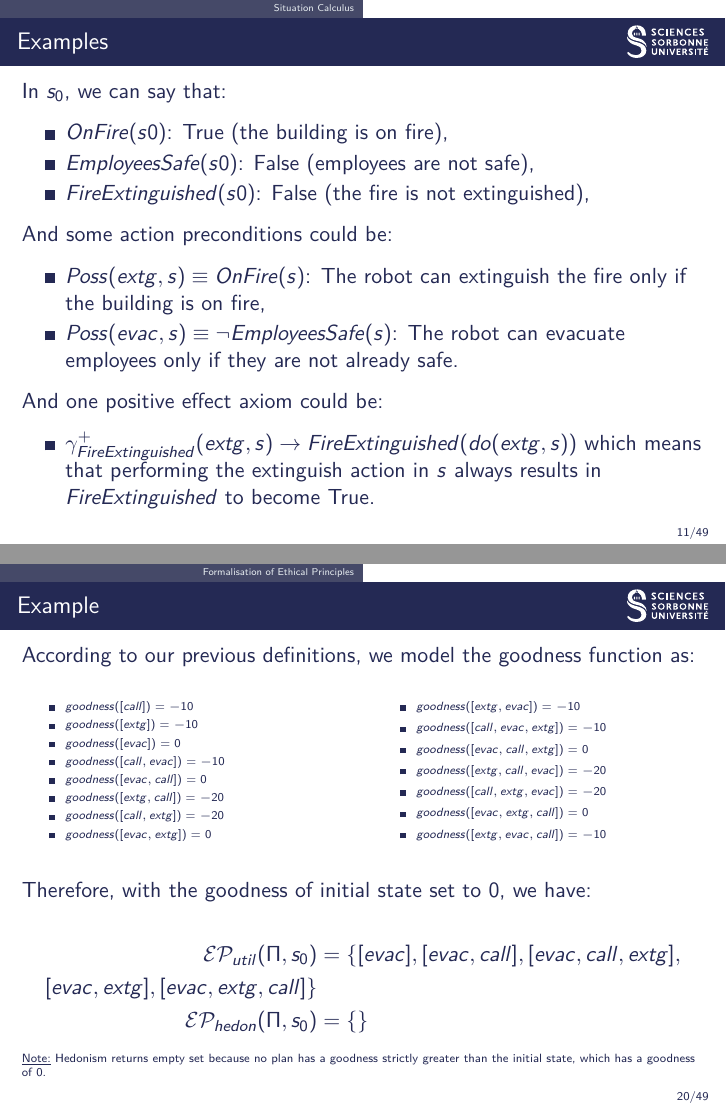
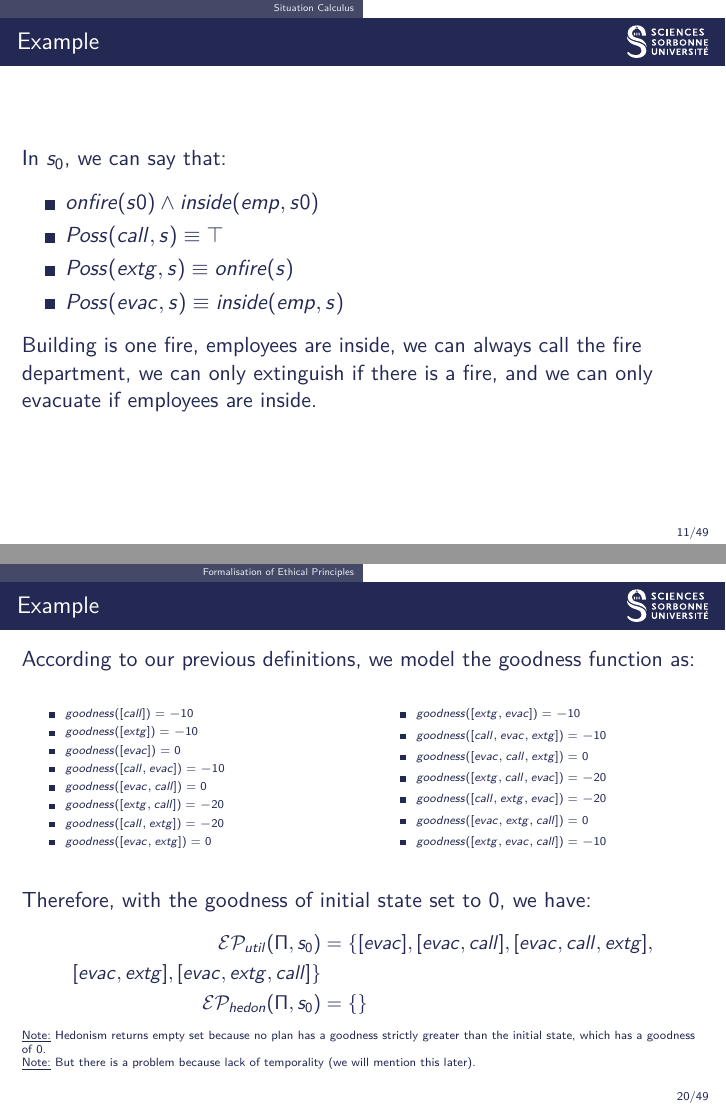
Before and after one commit to Titouaaaan/M2-MIND, LaTeX slides (SACE/presentation/main.tex): pages 26 and 43 of 80 before the commit and pages 24 and 41 of 78 after it, joined at a grey line. Compiled offline with XeLaTeX; a missing font is replaced by an installed copy or a similar font.

Commit message:
sace: small change

```diff
--- a/SACE/presentation/main.tex
+++ b/SACE/presentation/main.tex
@@ -188,24 +188,17 @@ $F(\vec{x}, do(a, s)) \equiv \gamma_F^+(\vec{x}, a, s) \vee (F(\vec{x}, s) \wedg
 
 \end{frame}
 
-\begin{frame}{Examples}
+\begin{frame}{Example}
     In $s_0$, we can say that:
     \begin{itemize}
-        \item $OnFire(s0)$: True (the building is on fire),
-        \item $EmployeesSafe(s0)$: False (employees are not safe),
-        \item $FireExtinguished(s0)$: False (the fire is not extinguished),
+        \item $onfire(s0) \wedge inside(emp, s0)$
+        \item $Poss(call, s) \equiv \top$
+        \item $Poss(extg, s) \equiv onfire(s)$
+        \item $Poss(evac, s) \equiv inside(emp, s)$
     \end{itemize}
-    \pause
-    And some action preconditions could be:
-    \begin{itemize}
-        \item $Poss(extg,s) \equiv OnFire(s)$: The robot can extinguish the fire only if the building is on fire,
-        \item $Poss(evac,s) \equiv \neg EmployeesSafe(s)$: The robot can evacuate employees only if they are not already safe.
-    \end{itemize}
-    \pause
-    And one positive effect axiom could be:
-    \begin{itemize}
-        \item $\gamma^{+}_{FireExtinguished}(extg,s) \rightarrow FireExtinguished(do(extg,s))$ which means that performing the extinguish action in $s$ always results in $FireExtinguished$ to become True.
-    \end{itemize}
+
+    Building is one fire, employees are inside, we can always call the fire department,
+    we can only extinguish if there is a fire, and we can only evacuate if employees are inside.
 
 \end{frame}
 
@@ -384,6 +377,7 @@ unless $\varphi$ becomes true after every admissible plan (for all $\pi' \in \
     \end{itemize}
     \end{multicols}
     Therefore, with the goodness of initial state set to 0, we have:\\
+    \small
     $$
     \begin{aligned}
     \mathcal{E}\mathcal{P}_{util}(\Pi, s_0)
@@ -395,7 +389,8 @@ unless $\varphi$ becomes true after every admissible plan (for all $\pi' \in \
     $$
 \tiny
 \underline{Note:} Hedonism returns empty set because no plan has a goodness strictly
-greater than the initial state, which has a goodness of 0.
+greater than the initial state, which has a goodness of 0.\\
+\underline{Note:} But there is a problem because lack of temporality (we will mention this later).
 \end{frame}
 
 \section{Formalisation of Properties}
```
Also changed, not shown: SACE/presentation/main.pdf, SACE/presentation/main.tex (12 more changed lines), 7 other files.
